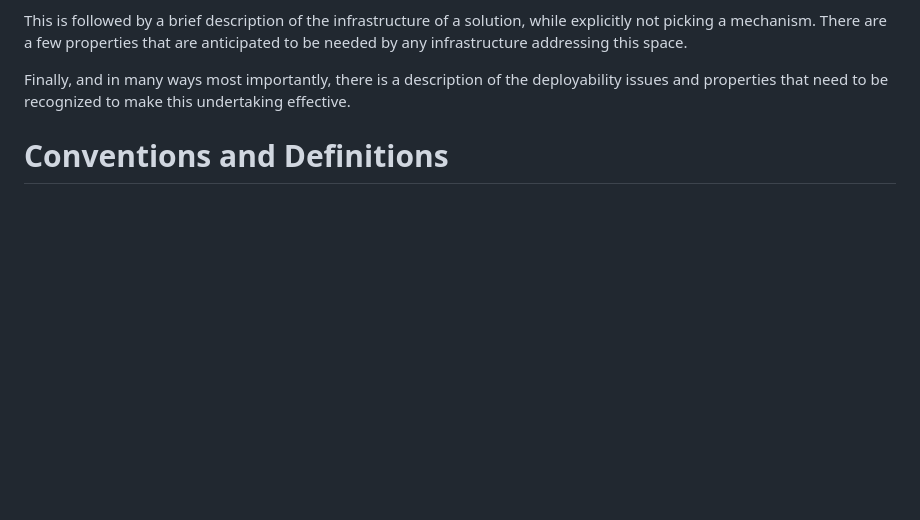
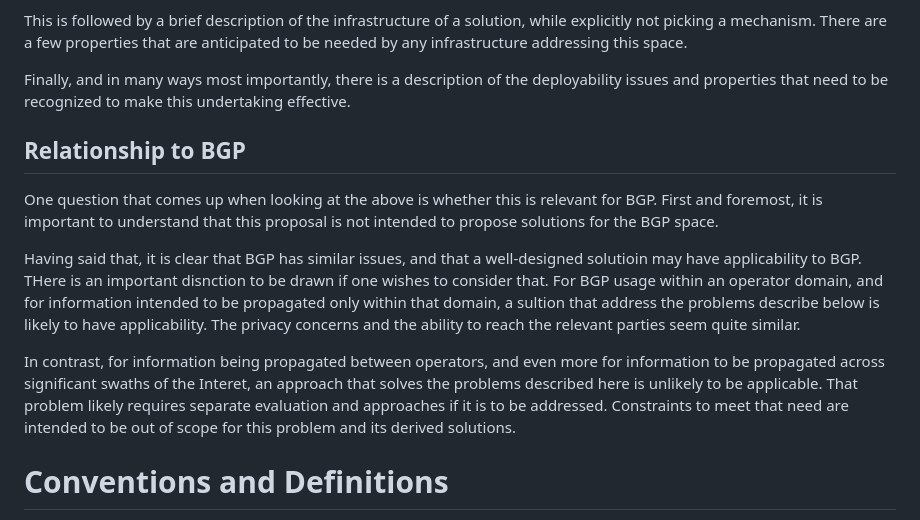
Before and after one commit to JoelHalpern/Offloading-Dumptruck, a Markdown page: draft-halpern-rtgwg-not-a-dump-truck.md, the part around the change. GitHub-like rendering; blank space fills up the shorter version.

```diff
--- a/draft-halpern-rtgwg-not-a-dump-truck.md
+++ b/draft-halpern-rtgwg-not-a-dump-truck.md
@@ -81,6 +81,27 @@ are anticipated to be needed by any infrastructure addressing this space.
 Finally, and in many ways most importantly, there is a description of the
 deployability issues and properties that need to be recognized to make this
 undertaking effective.
+
+## Relationship to BGP
+
+One question that comes up when looking at the above is whether this is relevant for BGP.  First and foremost, it is important to understand that this proposal is not intended to propose solutions for the BGP space.
+
+Having said that, it is clear that BGP has similar issues, and that a
+well-designed solutioin may have applicability to BGP.  THere is an
+important disnction to be drawn if one wishes to consider that.  For
+BGP usage within an operator domain, and for information intended to
+be propagated only within that domain, a sultion that address the
+problems describe below is likely to have applicability.  The privacy
+concerns and the ability to reach the relevant parties seem quite
+similar.
+
+In contrast, for information being propagated between operators, and
+even more for information to be propagated across significant swaths
+of the Interet, an approach that solves the problems described here is
+unlikely to be applicable.  That problem likely requires separate
+evaluation and approaches if it is to be addressed.  Constraints to
+meet that need are intended to be out of scope for this problem and
+its derived solutions.
 
 
 # Conventions and Definitions
```
